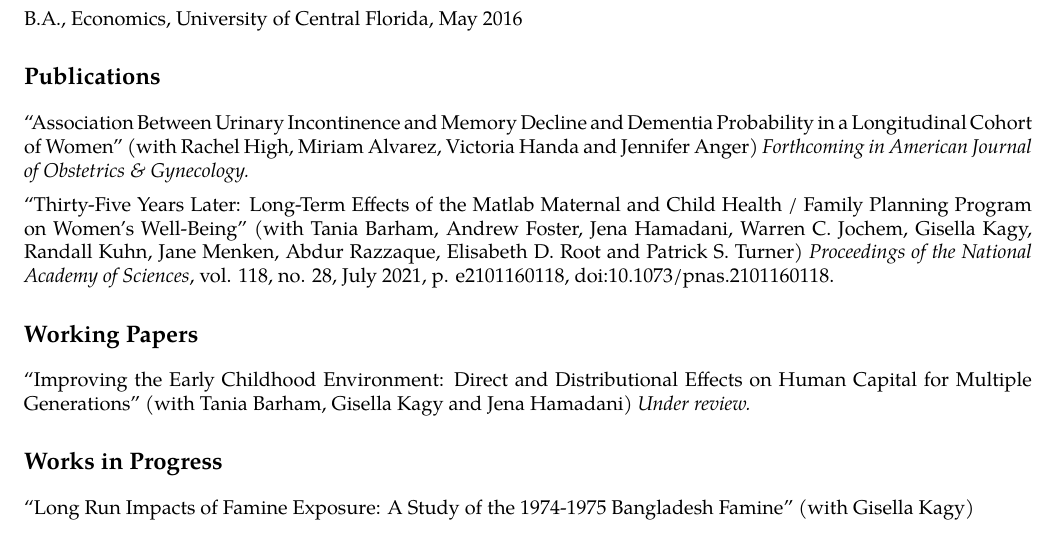
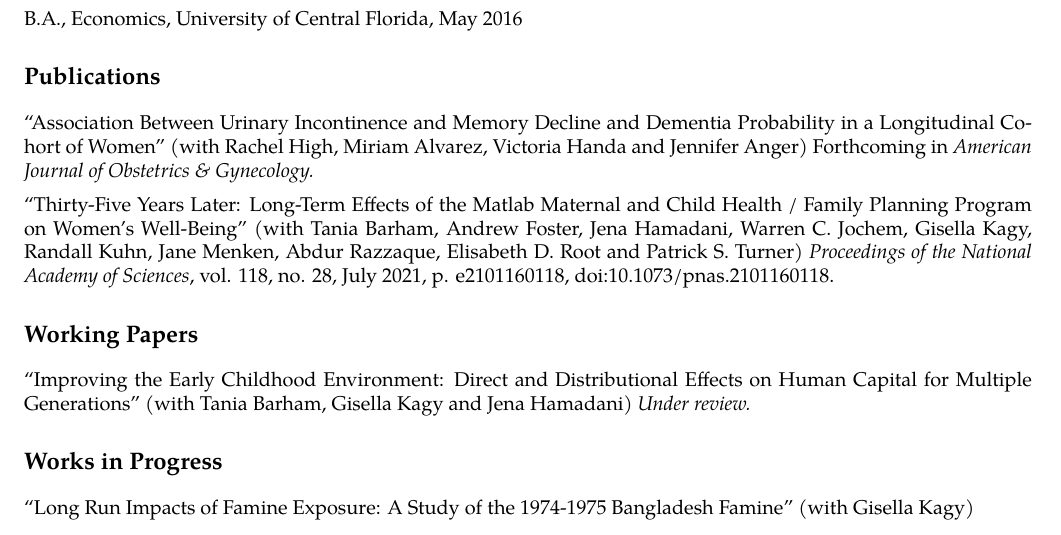
Before and after one commit to brachchampion/cv, a LaTeX CV (cv_champion.tex): part of page 1 of 2, cut so that both start at the same text. Compiled offline with pdfLaTeX.

Commit message:
changed italics

```diff
--- a/cv_champion.tex
+++ b/cv_champion.tex
@@ -110,7 +110,7 @@ anchorcolor = blue]{hyperref}
   B.A., Economics, University of Central Florida, May 2016
 
 \section*{Publications}
-``Association Between Urinary Incontinence and Memory Decline and Dementia Probability in a Longitudinal Cohort of Women'' (with Rachel High, Miriam Alvarez, Victoria Handa and Jennifer Anger) \textit{Forthcoming in American Journal of Obstetrics \& Gynecology.}
+``Association Between Urinary Incontinence and Memory Decline and Dementia Probability in a Longitudinal Cohort of Women'' (with Rachel High, Miriam Alvarez, Victoria Handa and Jennifer Anger) Forthcoming in \textit{American Journal of Obstetrics \& Gynecology.}
 \\[.5em]
 ``Thirty-Five Years Later: Long-Term Effects of the Matlab Maternal and Child Health / Family Planning Program on Women's Well-Being'' (with Tania Barham, Andrew Foster, Jena Hamadani, Warren C. Jochem, Gisella Kagy, Randall Kuhn, Jane Menken, Abdur Razzaque, Elisabeth D. Root and Patrick S. Turner) \textit{Proceedings of the National Academy of Sciences}, vol. 118, no. 28, July 2021, p. e2101160118, doi:10.1073/pnas.2101160118.
 
```
Also changed, not shown: cv_champion.pdf.
